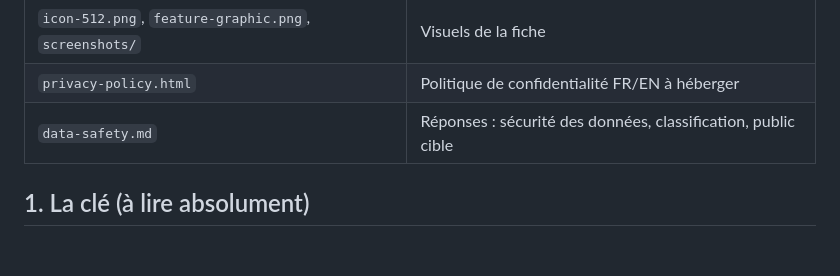
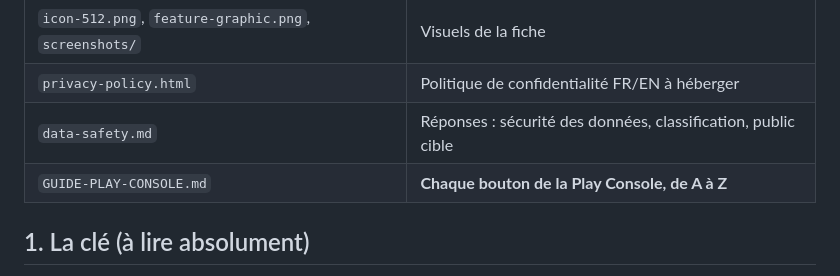
Before and after one commit to julienots/Kittyro, a Markdown page: store/README.md, the part around the change. GitHub-like rendering; blank space fills up the shorter version.

Commit message:
Store: step-by-step Play Console guide
Co-Authored-By: Claude Opus 5.5 <noreply@anthropic.com>
Claude-Session: https://claude.ai/code/session_01T3qLb3j78d4SkU7pZArRze

```diff
--- a/store/README.md
+++ b/store/README.md
@@ -10,6 +10,7 @@ demandent **votre** compte Google.
 | `icon-512.png`, `feature-graphic.png`, `screenshots/` | Visuels de la fiche |
 | `privacy-policy.html` | Politique de confidentialité FR/EN à héberger |
 | `data-safety.md` | Réponses : sécurité des données, classification, public cible |
+| `GUIDE-PLAY-CONSOLE.md` | **Chaque bouton de la Play Console, de A à Z** |
 
 ## 1. La clé (à lire absolument)
 
```
Also changed, not shown: store/GUIDE-PLAY-CONSOLE.md (added, +231 -0 lines).
